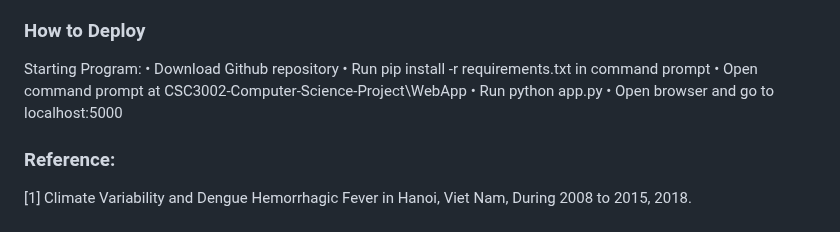
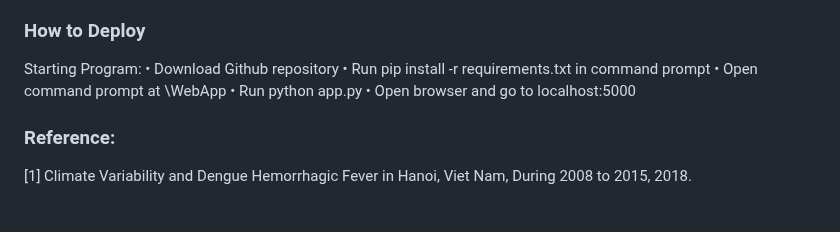
Before and after one commit to CharlieDC-portfolio/Portfolio, a Markdown page: Disease Spread App Python/README.md, the part around the change. Drawn GitHub-style.

```diff
--- a/Disease Spread App Python/README.md
+++ b/Disease Spread App Python/README.md
@@ -28,7 +28,7 @@ The completed project will allow users to select a province of Vietnam from an i
 Starting Program:
 • Download Github repository
 • Run pip install -r requirements.txt in command prompt
-• Open command prompt at CSC3002-Computer-Science-Project\WebApp
+• Open command prompt at \WebApp
 • Run python app.py
 • Open browser and go to localhost:5000
 
```
